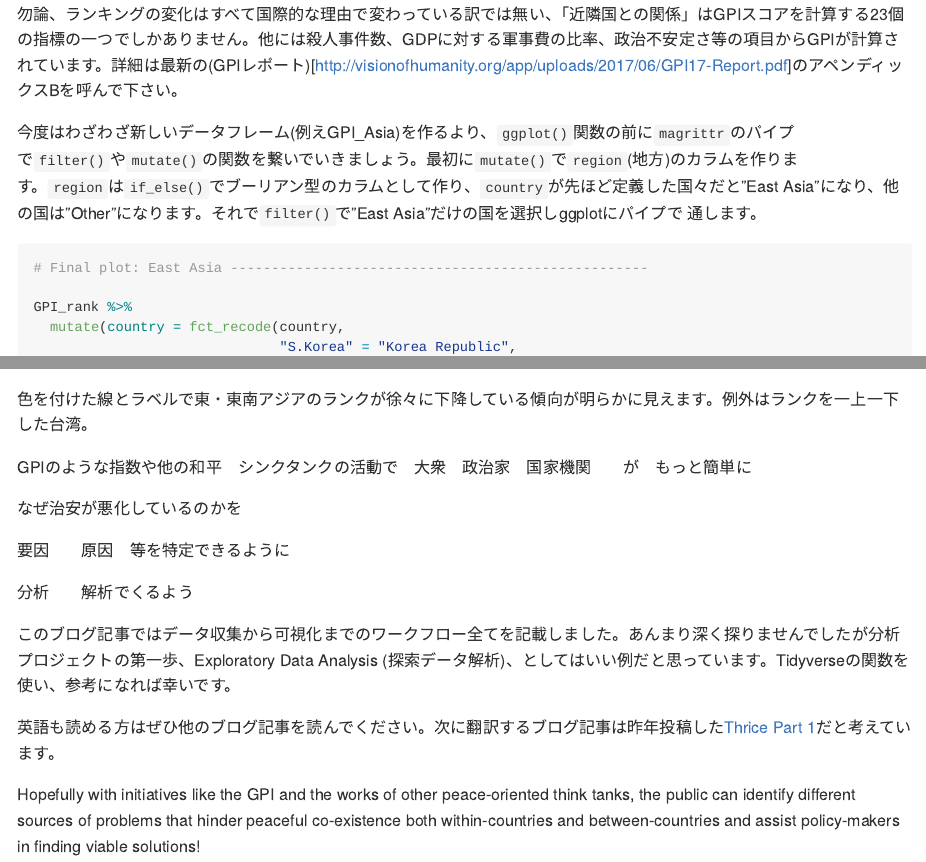
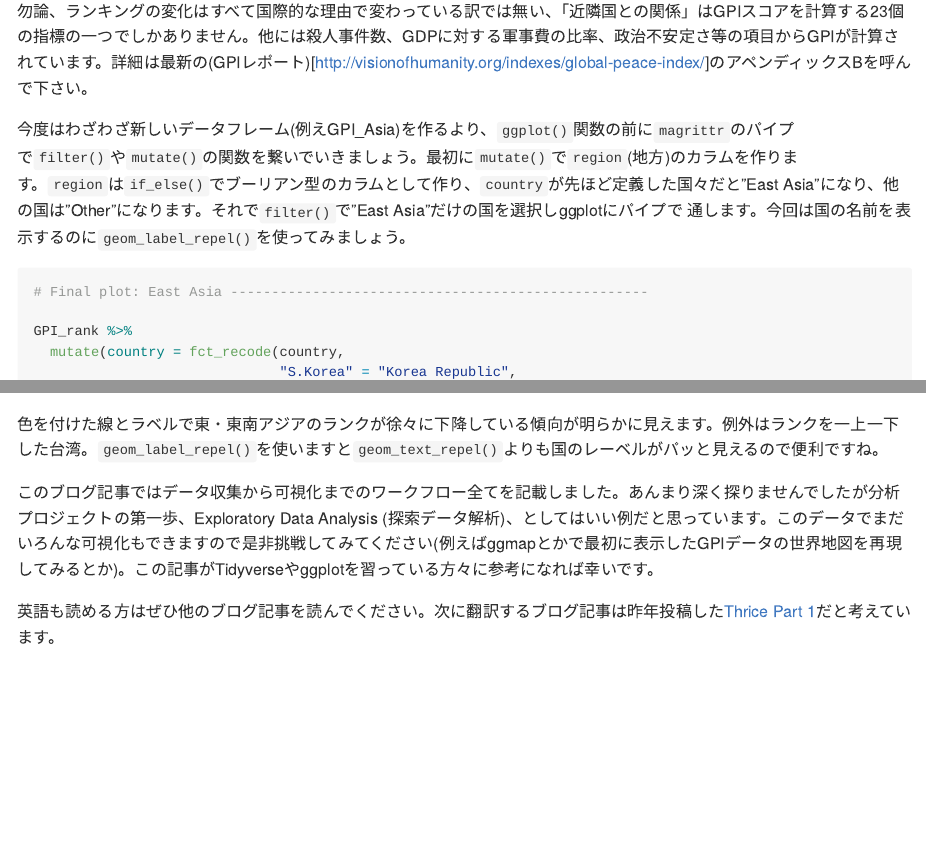
Before and after one commit to Ryo-N7/blog_jp, an R Markdown document (global_peace_index_JP.rmd): the page in a window 1100 px wide, from 6630 px down before the commit and from 6660 px down after it, so that both start at the same text, and a second part further down, joined at a grey line. Rendered offline with R 4.5, knitr and Pandoc, with nearby package versions; some code elsewhere in the file could not run offline.

Commit message:
JP is finished! last minute review + redo charts for English version

````diff
--- a/global_peace_index_JP.rmd
+++ b/global_peace_index_JP.rmd
@@ -12,5 +12,5 @@ knitr::opts_chunk$set(warning = FALSE, message = FALSE)
 ```
 
 
-世界平和度指数はInstitue for Economics and Peace (IEP)と呼ばれるシンクタンクに作られた指数で、各国と地域の平和度を数値化する試みである。今回はこの世界平和度
-指数のデータを`rvest`でWikipediaからウェブスクレープし、`dplyr`、`tidyr`、`stringr`などのデータクリーニングパッケージを使い、最終的に"バンプチャート"というビジュアライゼーションで可視化します。
+世界平和度指数はInstitute for Economics and Peace (IEP)と呼ばれるシンクタンクが作った指数で、各国と地域の平和度を数値化する試みであります。このデータで何ができるんだろうと思っていれば、2017年度のデータから作成された地図を見てみましょう。
+![GPI map](https://upload.wikimedia.org/wikipedia/commons/e/e8/GPI_2017.jpg)
@@ -85,18 +84,18 @@ glimpse(GPI_rank)
 
 ```
 
-次は"year"のカラムから"rank"の文字を消しましょう。`stringr`の`str_replace_all()`で"rank"を"" (ブランク)に変え、`trimws()`で文字列に空白が無い用にしまそう。そのついでに"year"カラムをfactorに変えましょう。
+次は"year"のカラムから"rank"の文字を消しましょう。`stringr`の`str_replace_all()`で"rank"を"" (ブランク)に変え、`trimws()`で文字列に空白が無い用にしましょう。そのついでに"year"カラムをfactorに変えましょう。
 
 ```{r}
 GPI_rank <- GPI_rank %>% mutate(year = str_replace_all(year, "rank", "") %>% trimws())
 
 GPI_rank <- GPI_rank %>% mutate(year = as.factor(year))
 
-glimpse(GPI_rank) # levels(GPI_rank$year)
+GPI_rank %>% filter(year == 2008) %>% slice(9:20) # levels(GPI_rank$year)
 
 ```
 
-また`glimpse()`でデータフレームを見てみると。。。少数の国々が同じGPIランクになっている事が見えます。その国の"rank"カラムには位置の値の前に"＝"が入っていますので、この記号を`stringr`の`str_replace()`関数で消しましょう。その次に"rank"をnumericに変えて、データフレームを`arrange()`で"year", "rank"の順に変えましょう(2008: Rank #1 - #163, 2009: Rank #1 - #163, etc.)。
+またデータフレームを見てみると。。。少数の国々が同じGPIランクになっている事が見えます。その国の"rank"カラムには位置の値の前に"＝"が入っていますので、この記号を`stringr`の`str_replace()`関数で消しましょう。その次に"rank"をnumericに変えて、データフレームを`arrange()`で"year", "rank"の順に変えましょう(2008: Rank #1 - #163, 2009: Rank #1 - #163, etc.)。
 
 ```{r}
 GPI_rank <- GPI_rank %>%
@@ -194,16 +193,15 @@ GPI_rank %>%
 上記のggplotコードをもう少し説明しましょう：
 
 - `geom_text()`の関数で両端のy-axisに国の名（2008年と2017年のトップ10位）を書き加えます。
-- `coord_cartesian()`で１位から１０位だけの描画領域を見せます。
-- `scale_y_reverse()`
+- `coord_cartesian()`で１位から１０位だけのy-axis描画領域を見せます。
+- `scale_y_reverse()`でy-axisを降順に表示できます。
 - `theme_peace`は先ほど作ったthemeです。
-- `scale_color_manual()`でラインの色を指定します。
-- `scales::pretty_breaks()`の変数はx-axis/y-axisのティック数を指定します。
+- `scale_color_manual()`でラインの色を指定できます。
+- `scales::pretty_breaks()`の変数でx-axis/y-axisのティック数を指定できます。
 
 可視化しますと日本のGPI順位が年々下がっている事が明らかになります（＊２０１７年はアイルランドと同位でしたが上記のデータクリーニングで日本が11位になりました＊）。これはもしも近年の南シナ海・日本海での[領土問題](https://www.japantimes.co.jp/opinion/2017/08/29/commentary/japan-commentary/japans-maritime-diplomacy-mission-s-e-asia/)、日韓関係を揺さぶる[慰安婦問題](https://www.nytimes.com/2017/04/03/world/asia/japan-ambassador-south-korea-comfort-woman.html)、もしくは北朝鮮の[ミサイル発射実験](http://www.bbc.co.uk/news/world-asia-41281050)などの影響でしょうか？
 
 日本の下降は東アジアの地方すべてを示す傾向か`filter()`を使って焦点を絞ってみましょう。このグループに南シナ海で領土・権益問題に加わっているフィリピンやベトナムも入れましょう。
-
 
 ```{r fig.height=5, fig.width=8, fig.align='center'}
 # Subset custom "East Asia" region -----------------------------------------------
@@ -281,10 +279,10 @@ GPI_Asia %>%
 
 ```
 
-勿論、ランキングの変化はすべて国際的な理由で変わっている訳では無い、「近隣国との関係」はGPIスコアを計算する23個の指標の一つでしかありません。他には殺人事件数、GDPに対する軍事費の比率、政治不安定さ等の項目からGPIが計算されています。詳細は最新の(GPIレポート)[http://visionofhumanity.org/app/uploads/2017/06/GPI17-Report.pdf]のアペンディックスBを呼んで下さい。
+勿論、ランキングの変化はすべて国際的な理由で変わっている訳では無い、「近隣国との関係」はGPIスコアを計算する23個の指標の一つでしかありません。他には殺人事件数、GDPに対する軍事費の比率、政治不安定さ等の項目からGPIが計算されています。詳細は最新の(GPIレポート)[http://visionofhumanity.org/indexes/global-peace-index/]のアペンディックスBを呼んで下さい。
 
 今度はわざわざ新しいデータフレーム(例えGPI_Asia)を作るより、`ggplot()`関数の前に`magrittr`のパイプで`filter()`や`mutate()`の関数を繋いでいきましょう。最初に`mutate()`で`region`(地方)のカラムを作ります。`region`は`if_else()`でブーリアン型のカラムとして作り、`country`が先ほど定義した国々だと"East Asia"になり、他の国は"Other"になります。それで`filter()`で"East Asia"だけの国を選択しggplotにパイプで
-通します。
+通します。今回は国の名前を表示するのに`geom_label_repel()`を使ってみましょう。
 
 ```{r fig.height=6, fig.width=8, fig.align='center'}
 # Final plot: East Asia ---------------------------------------------------
@@ -320,21 +318,8 @@ GPI_rank %>%
 
 ```
 
-色を付けた線とラベルで東・東南アジアのランクが徐々に下降している傾向が明らかに見えます。例外はランクを一上一下した台湾。
+色を付けた線とラベルで東・東南アジアのランクが徐々に下降している傾向が明らかに見えます。例外はランクを一上一下した台湾。`geom_label_repel()`を使いますと`geom_text_repel()`よりも国のレーベルがパッと見えるので便利ですね。
 
-
-GPIのような指数や他の和平　シンクタンクの活動で　大衆　政治家　国家機関　　が　もっと簡単に
-
-なぜ治安が悪化しているのかを
-
-要因　　原因　等を特定できるように
-
-分析　　解析でくるよう
-
-このブログ記事ではデータ収集から可視化までのワークフロー全てを記載しました。あんまり深く探りませんでしたが分析プロジェクトの第一歩、Exploratory Data Analysis (探索データ解析)、としてはいい例だと思っています。Tidyverseの関数を使い、参考になれば幸いです。
+このブログ記事ではデータ収集から可視化までのワークフロー全てを記載しました。あんまり深く探りませんでしたが分析プロジェクトの第一歩、Exploratory Data Analysis (探索データ解析)、としてはいい例だと思っています。このデータでまだいろんな可視化もできますので是非挑戦してみてください(例えばggmapとかで最初に表示したGPIデータの世界地図を再現してみるとか)。この記事がTidyverseやggplotを習っている方々に参考になれば幸いです。
 
 英語も読める方はぜひ他のブログ記事を読んでください。次に翻訳するブログ記事は昨年投稿した[Thrice Part 1]()だと考えています。
-
-
-
-Hopefully with initiatives like the GPI and the works of other peace-oriented think tanks, the public can identify different sources of problems that hinder peaceful co-existence both within-countries and between-countries and assist policy-makers in finding viable solutions!
````
Also changed, not shown: global_peace_index_JP.rmd (25 more changed lines).
